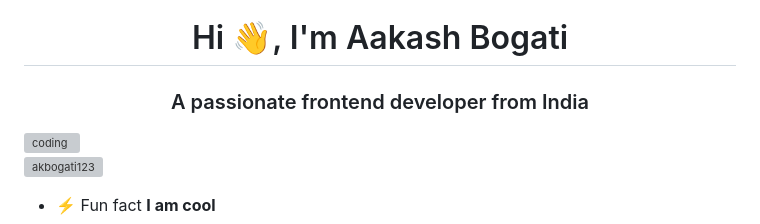
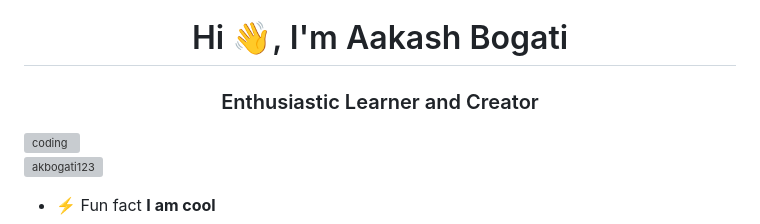
Before and after one commit to AKBogati123/AKBogati123.github.io, a Markdown page: README.md, the part around the change. Rendered like a GitHub page; grey boxes are pictures that could not be loaded.

```diff
--- a/README.md
+++ b/README.md
@@ -1,5 +1,5 @@
 <h1 align="center">Hi 👋, I'm Aakash Bogati</h1>
-<h3 align="center">A passionate frontend developer from India</h3>
+<h3 align="center">Enthusiastic Learner and Creator</h3>
 
 <img align="right" alt="coding" width="400" src="https://media.licdn.com/dms/image/D4D12AQHOwkiVU5dhAQ/article-cover_image-shrink_600_2000/0/1699466474826?e=2147483647&v=beta&t=za5T6Usop6pvnoB4-UucDSgNE0CDV2EUU8F9gULygFQ">
 
```
